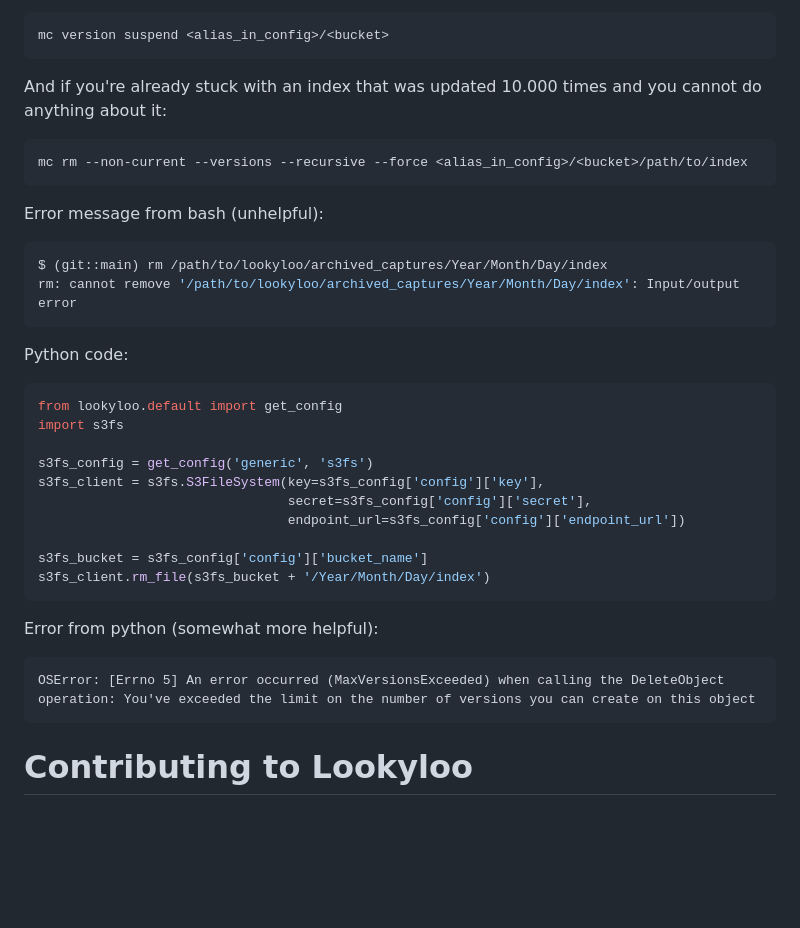
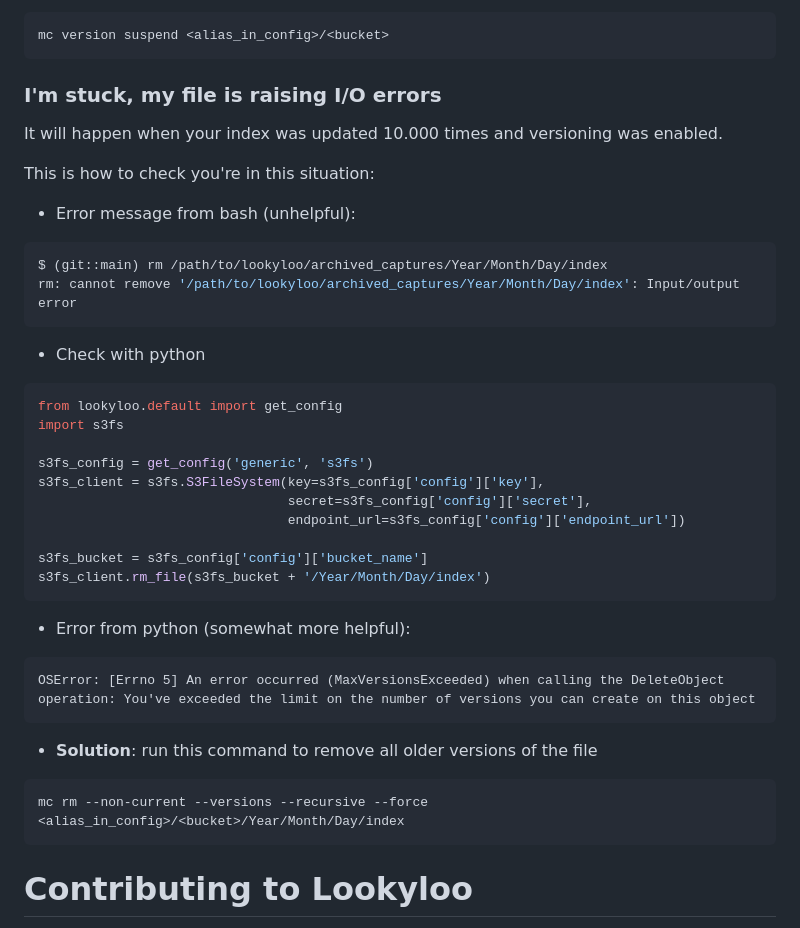
Before and after one commit to Lookyloo/lookyloo, a Markdown page: README.md, the part around the change. Rendered like a GitHub page; blank space fills up the shorter version.

````diff
--- a/README.md
+++ b/README.md
@@ -99,20 +99,20 @@ The command below will suspend versioning:
 mc version suspend <alias_in_config>/<bucket>
 ```
 
-And if you're already stuck with an index that was updated 10.000 times and you cannot do anything about it:
+### I'm stuck, my file is raising I/O errors
 
-```bash
-mc rm --non-current --versions --recursive --force <alias_in_config>/<bucket>/path/to/index
-```
+It will happen when your index was updated 10.000 times and versioning was enabled.
 
-Error message from bash (unhelpful):
+This is how to check you're in this situation:
+
+* Error message from bash (unhelpful):
 
 ```bash
 $ (git::main) rm /path/to/lookyloo/archived_captures/Year/Month/Day/index
 rm: cannot remove '/path/to/lookyloo/archived_captures/Year/Month/Day/index': Input/output error
 ```
 
-Python code:
+* Check with python
 
 ```python
 from lookyloo.default import get_config
@@ -127,11 +127,17 @@ s3fs_bucket = s3fs_config['config']['bucket_name']
 s3fs_client.rm_file(s3fs_bucket + '/Year/Month/Day/index')
 ```
 
-Error from python (somewhat more helpful):
+* Error from python (somewhat more helpful):
+
 ```
 OSError: [Errno 5] An error occurred (MaxVersionsExceeded) when calling the DeleteObject operation: You've exceeded the limit on the number of versions you can create on this object
 ```
 
+* **Solution**: run this command to remove all older versions of the file
+
+```bash
+mc rm --non-current --versions --recursive --force <alias_in_config>/<bucket>/Year/Month/Day/index
+```
 
 # Contributing to Lookyloo
 To learn more about contributing to Lookyloo, see our [contributor guide](https://www.lookyloo.eu/docs/main/contributing.html).
````
